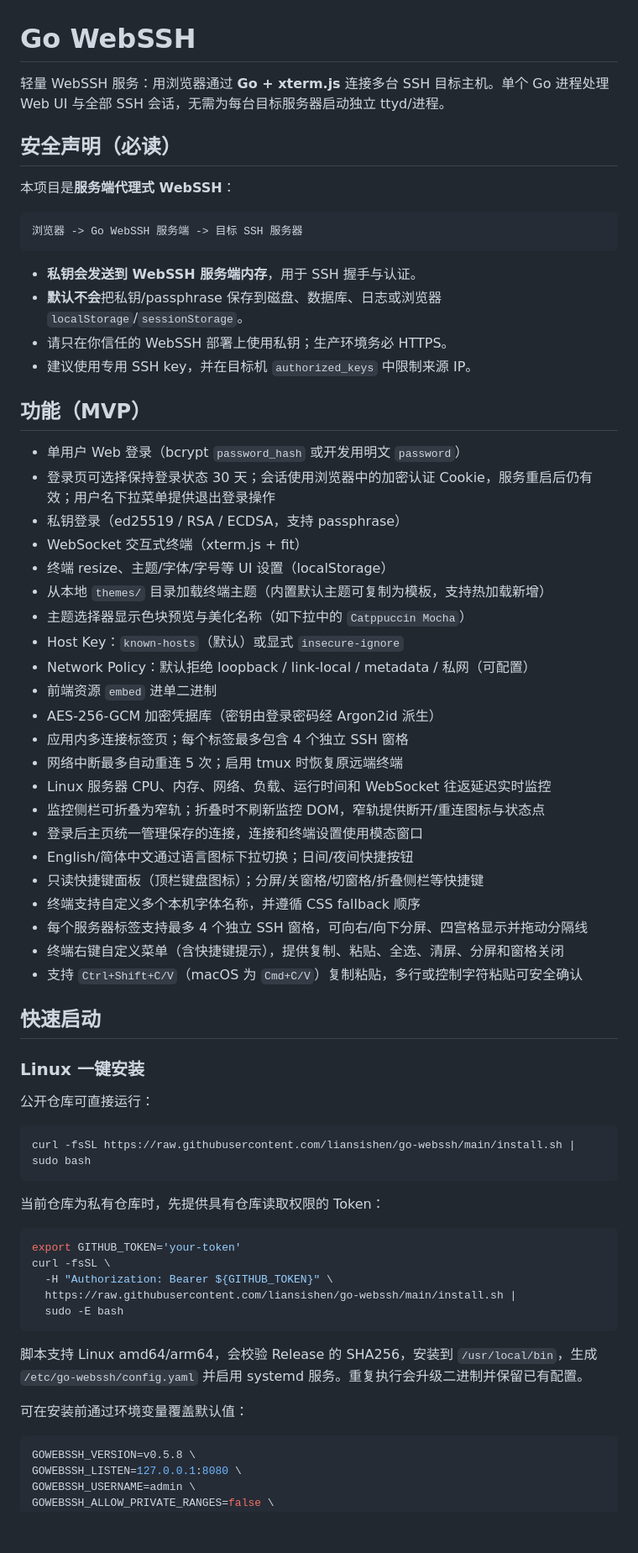
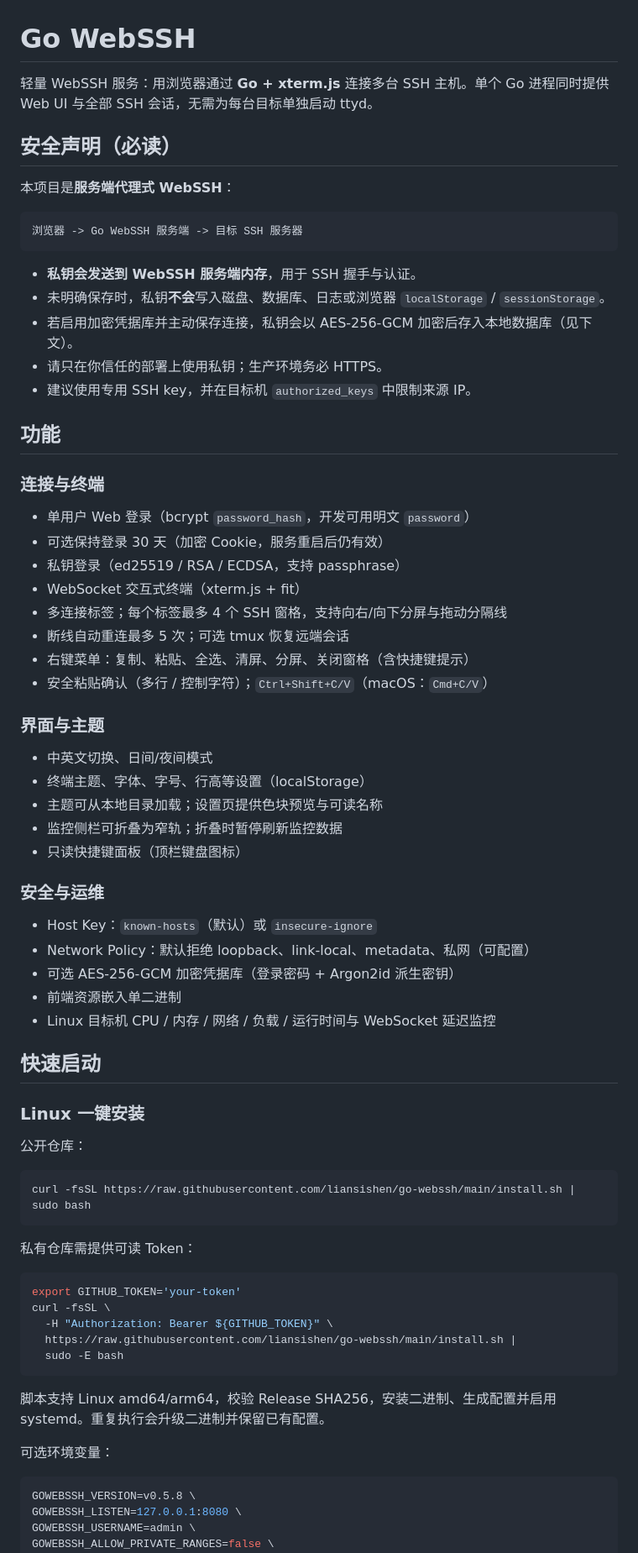
Before and after one commit to liansishen/go-webssh, a Markdown page: README.md, the part around one of its changes. Shown at 84% size. GitHub-like rendering; blank space fills up the shorter version.

````diff
--- a/README.md
+++ b/README.md
@@ -1,6 +1,6 @@
 # Go WebSSH
 
-轻量 WebSSH 服务：用浏览器通过 **Go + xterm.js** 连接多台 SSH 目标主机。单个 Go 进程处理 Web UI 与全部 SSH 会话，无需为每台目标服务器启动独立 ttyd/进程。
+轻量 WebSSH 服务：用浏览器通过 **Go + xterm.js** 连接多台 SSH 主机。单个 Go 进程同时提供 Web UI 与全部 SSH 会话，无需为每台目标单独启动 ttyd。
 
 ## 安全声明（必读）
 
@@ -11,46 +11,51 @@
 ```
 
 - **私钥会发送到 WebSSH 服务端内存**，用于 SSH 握手与认证。
-- **默认不会**把私钥/passphrase 保存到磁盘、数据库、日志或浏览器 `localStorage`/`sessionStorage`。
-- 请只在你信任的 WebSSH 部署上使用私钥；生产环境务必 HTTPS。
+- 未明确保存时，私钥**不会**写入磁盘、数据库、日志或浏览器 `localStorage` / `sessionStorage`。
+- 若启用加密凭据库并主动保存连接，私钥会以 AES-256-GCM 加密后存入本地数据库（见下文）。
+- 请只在你信任的部署上使用私钥；生产环境务必 HTTPS。
 - 建议使用专用 SSH key，并在目标机 `authorized_keys` 中限制来源 IP。
 
-## 功能（MVP）
+## 功能
 
-- 单用户 Web 登录（bcrypt `password_hash` 或开发用明文 `password`）
-- 登录页可选择保持登录状态 30 天；会话使用浏览器中的加密认证 Cookie，服务重启后仍有效；用户名下拉菜单提供退出登录操作
+### 连接与终端
+
+- 单用户 Web 登录（bcrypt `password_hash`，开发可用明文 `password`）
+- 可选保持登录 30 天（加密 Cookie，服务重启后仍有效）
 - 私钥登录（ed25519 / RSA / ECDSA，支持 passphrase）
 - WebSocket 交互式终端（xterm.js + fit）
-- 终端 resize、主题/字体/字号等 UI 设置（localStorage）
-- 从本地 `themes/` 目录加载终端主题（内置默认主题可复制为模板，支持热加载新增）
-- 主题选择器显示色块预览与美化名称（如下拉中的 `Catppuccin Mocha`）
-- Host Key：`known-hosts`（默认）或显式 `insecure-ignore`
-- Network Policy：默认拒绝 loopback / link-local / metadata / 私网（可配置）
-- 前端资源 `embed` 进单二进制
-- AES-256-GCM 加密凭据库（密钥由登录密码经 Argon2id 派生）
-- 应用内多连接标签页；每个标签最多包含 4 个独立 SSH 窗格
-- 网络中断最多自动重连 5 次；启用 tmux 时恢复原远端终端
-- Linux 服务器 CPU、内存、网络、负载、运行时间和 WebSocket 往返延迟实时监控
-- 监控侧栏可折叠为窄轨；折叠时不刷新监控 DOM，窄轨提供断开/重连图标与状态点
-- 登录后主页统一管理保存的连接，连接和终端设置使用模态窗口
-- English/简体中文通过语言图标下拉切换；日间/夜间快捷按钮
-- 只读快捷键面板（顶栏键盘图标）；分屏/关窗格/切窗格/折叠侧栏等快捷键
-- 终端支持自定义多个本机字体名称，并遵循 CSS fallback 顺序
-- 每个服务器标签支持最多 4 个独立 SSH 窗格，可向右/向下分屏、四宫格显示并拖动分隔线
-- 终端右键自定义菜单（含快捷键提示），提供复制、粘贴、全选、清屏、分屏和窗格关闭
-- 支持 `Ctrl+Shift+C/V`（macOS 为 `Cmd+C/V`）复制粘贴，多行或控制字符粘贴可安全确认
+- 多连接标签；每个标签最多 4 个 SSH 窗格，支持向右/向下分屏与拖动分隔线
+- 断线自动重连最多 5 次；可选 tmux 恢复远端会话
+- 右键菜单：复制、粘贴、全选、清屏、分屏、关闭窗格（含快捷键提示）
+- 安全粘贴确认（多行 / 控制字符）；`Ctrl+Shift+C/V`（macOS：`Cmd+C/V`）
+
+### 界面与主题
+
+- 中英文切换、日间/夜间模式
+- 终端主题、字体、字号、行高等设置（localStorage）
+- 主题可从本地目录加载；设置页提供色块预览与可读名称
+- 监控侧栏可折叠为窄轨；折叠时暂停刷新监控数据
+- 只读快捷键面板（顶栏键盘图标）
+
+### 安全与运维
+
+- Host Key：`known-hosts`（默认）或 `insecure-ignore`
+- Network Policy：默认拒绝 loopback、link-local、metadata、私网（可配置）
+- 可选 AES-256-GCM 加密凭据库（登录密码 + Argon2id 派生密钥）
+- 前端资源嵌入单二进制
+- Linux 目标机 CPU / 内存 / 网络 / 负载 / 运行时间与 WebSocket 延迟监控
 
 ## 快速启动
 
 ### Linux 一键安装
 
-公开仓库可直接运行：
+公开仓库：
 
 ```bash
 curl -fsSL https://raw.githubusercontent.com/liansishen/go-webssh/main/install.sh | sudo bash
 ```
 
-当前仓库为私有仓库时，先提供具有仓库读取权限的 Token：
+私有仓库需提供可读 Token：
 
 ```bash
 export GITHUB_TOKEN='your-token'
@@ -60,9 +65,9 @@ curl -fsSL \
   sudo -E bash
 ```
 
-脚本支持 Linux amd64/arm64，会校验 Release 的 SHA256，安装到 `/usr/local/bin`，生成 `/etc/go-webssh/config.yaml` 并启用 systemd 服务。重复执行会升级二进制并保留已有配置。
+脚本支持 Linux amd64/arm64，校验 Release SHA256，安装二进制、生成配置并启用 systemd。重复执行会升级二进制并保留已有配置。
 
-可在安装前通过环境变量覆盖默认值：
+可选环境变量：
 
 ```bash
 GOWEBSSH_VERSION=v0.5.8 \
````
Also changed, not shown: other parts of README.md (+119 -157 lines).
